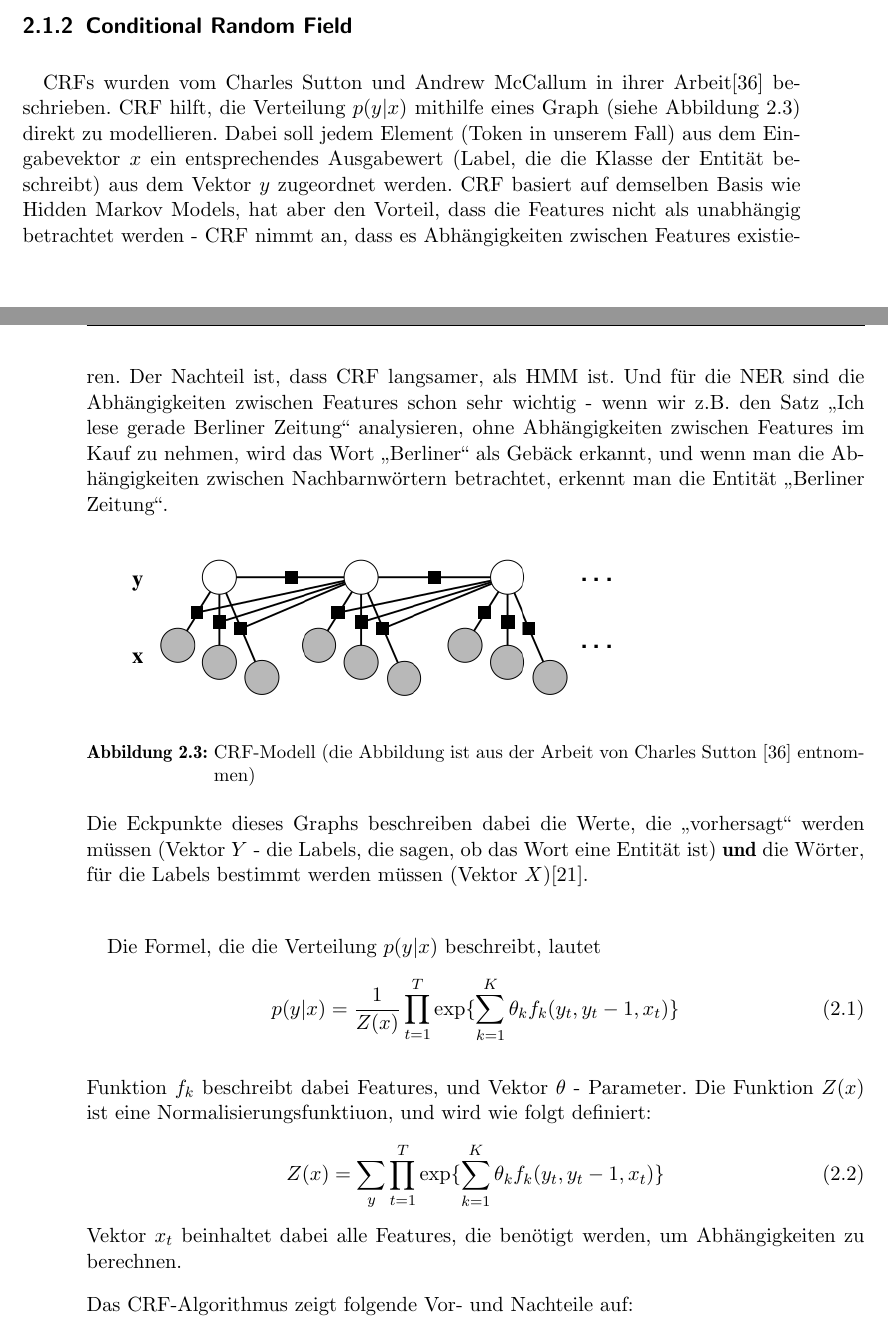
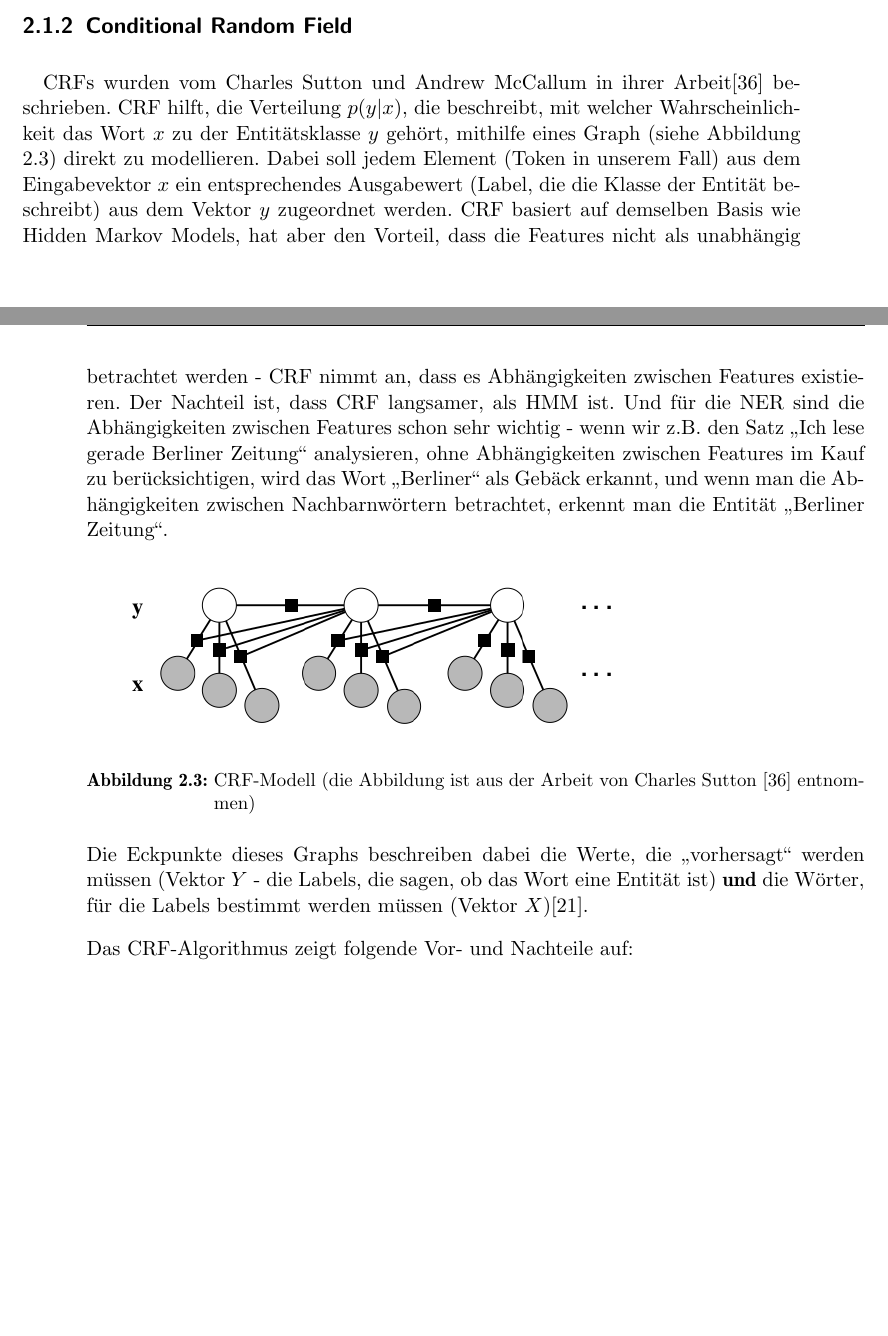
Before and after one commit to tastatur/masterarbeit, a LaTeX thesis (ausarbeitung/Abschlussarbeit/Abschlussarbeit.tex, which reads ausarbeitung/Abschlussarbeit/01-Grundlagen.tex): two parts of pages 17 and 18 of 96, joined at a grey line, cut so that both start at the same text, the shorter picture padded with empty space. Compiled offline with LuaLaTeX; an older LaTeX class or package is replaced by its successor.

Commit message:
Entnommen aus

```diff
--- a/ausarbeitung/Abschlussarbeit/01-Grundlagen.tex
+++ b/ausarbeitung/Abschlussarbeit/01-Grundlagen.tex
@@ -131,7 +131,7 @@ Sobald die Eigenschaften bestimmt wurden, können mit ihrer Hilfe die am Anfang
 \subsection{Conditional Random Field}
 %Was ist CRF? Wie funktioniert dieser Einsatz? Wo wird er verwendet?
 \paragraph{}
-CRFs wurden vom Charles Sutton und Andrew McCallum in ihrer Arbeit\cite{Charles/Andrew:10} beschrieben. CRF hilft, die Verteilung $p(y|x)$ mithilfe eines Graph (siehe Abbildung \ref{fig:CRF-Modell}) direkt zu modellieren. Dabei soll jedem Element (Token in unserem Fall) aus dem Eingabevektor $x$ ein entsprechendes Ausgabewert (Label, die die Klasse der Entität beschreibt) aus dem Vektor $y$ zugeordnet werden. CRF basiert auf demselben Basis wie Hidden Markov Models, hat aber den Vorteil, dass die Features nicht als unabhängig betrachtet werden - CRF nimmt an, dass es Abhängigkeiten zwischen Features existieren. Der Nachteil ist, dass CRF langsamer, als HMM ist. Und für die NER sind die Abhängigkeiten zwischen Features schon sehr wichtig - wenn wir z.B. den Satz ,,Ich lese gerade Berliner Zeitung`` analysieren, ohne Abhängigkeiten zwischen Features im Kauf zu nehmen, wird das Wort ,,Berliner`` als Gebäck erkannt, und wenn man die Abhängigkeiten zwischen Nachbarnwörtern betrachtet, erkennt man die Entität ,,Berliner Zeitung``.
+CRFs wurden vom Charles Sutton und Andrew McCallum in ihrer Arbeit\cite{Charles/Andrew:10} beschrieben. CRF hilft, die Verteilung $p(y|x)$, die beschreibt, mit welcher Wahrscheinlichkeit das Wort $x$ zu der Entitätsklasse $y$ gehört, mithilfe eines Graph (siehe Abbildung \ref{fig:CRF-Modell}) direkt zu modellieren. Dabei soll jedem Element (Token in unserem Fall) aus dem Eingabevektor $x$ ein entsprechendes Ausgabewert (Label, die die Klasse der Entität beschreibt) aus dem Vektor $y$ zugeordnet werden. CRF basiert auf demselben Basis wie Hidden Markov Models, hat aber den Vorteil, dass die Features nicht als unabhängig betrachtet werden - CRF nimmt an, dass es Abhängigkeiten zwischen Features existieren. Der Nachteil ist, dass CRF langsamer, als HMM ist. Und für die NER sind die Abhängigkeiten zwischen Features schon sehr wichtig - wenn wir z.B. den Satz ,,Ich lese gerade Berliner Zeitung`` analysieren, ohne Abhängigkeiten zwischen Features im Kauf zu berücksichtigen, wird das Wort ,,Berliner`` als Gebäck erkannt, und wenn man die Abhängigkeiten zwischen Nachbarnwörtern betrachtet, erkennt man die Entität ,,Berliner Zeitung``.
 
 \begin{figure}[ht]
 \setbox0\vbox{\small}
@@ -140,18 +140,6 @@ CRFs wurden vom Charles Sutton und Andrew McCallum in ihrer Arbeit\cite{Charles/
 \label{fig:CRF-Modell}
 \end{figure}
 Die Eckpunkte dieses Graphs beschreiben dabei die Werte, die ,,vorhersagt`` werden müssen (Vektor $Y$ - die Labels, die sagen, ob das Wort eine Entität ist) \textbf{und} die Wörter, für die Labels bestimmt werden müssen (Vektor $X$)\cite{lafferty2001conditional}.
-
-\paragraph{}
-Die Formel, die die Verteilung $p(y|x)$ beschreibt, lautet
-\begin{equation} \label{eq:crfeq}
-p(y|x) = \frac{1}{Z(x)}\prod_{t=1}^T\exp \lbrace \sum_{k=1}^K \theta_k f_k(y_t,y_t-1,x_t) \rbrace
-\end{equation}
-
-Funktion $f_k$ beschreibt dabei Features, und Vektor $\theta$ - Parameter. Die Funktion $Z(x)$ ist eine Normalisierungsfunktiuon, und wird wie folgt definiert:
-\begin{equation} \label{eq:zeteq}
-Z(x) = \sum_y \prod_{t=1}^T\exp \lbrace \sum_{k=1}^K \theta_k f_k(y_t,y_t-1,x_t) \rbrace
-\end{equation}
-Vektor $x_t$ beinhaltet dabei alle Features, die benötigt werden, um Abhängigkeiten zu berechnen.
 
 Das CRF-Algorithmus zeigt folgende Vor- und Nachteile auf:
 \begin{itemize}
```
